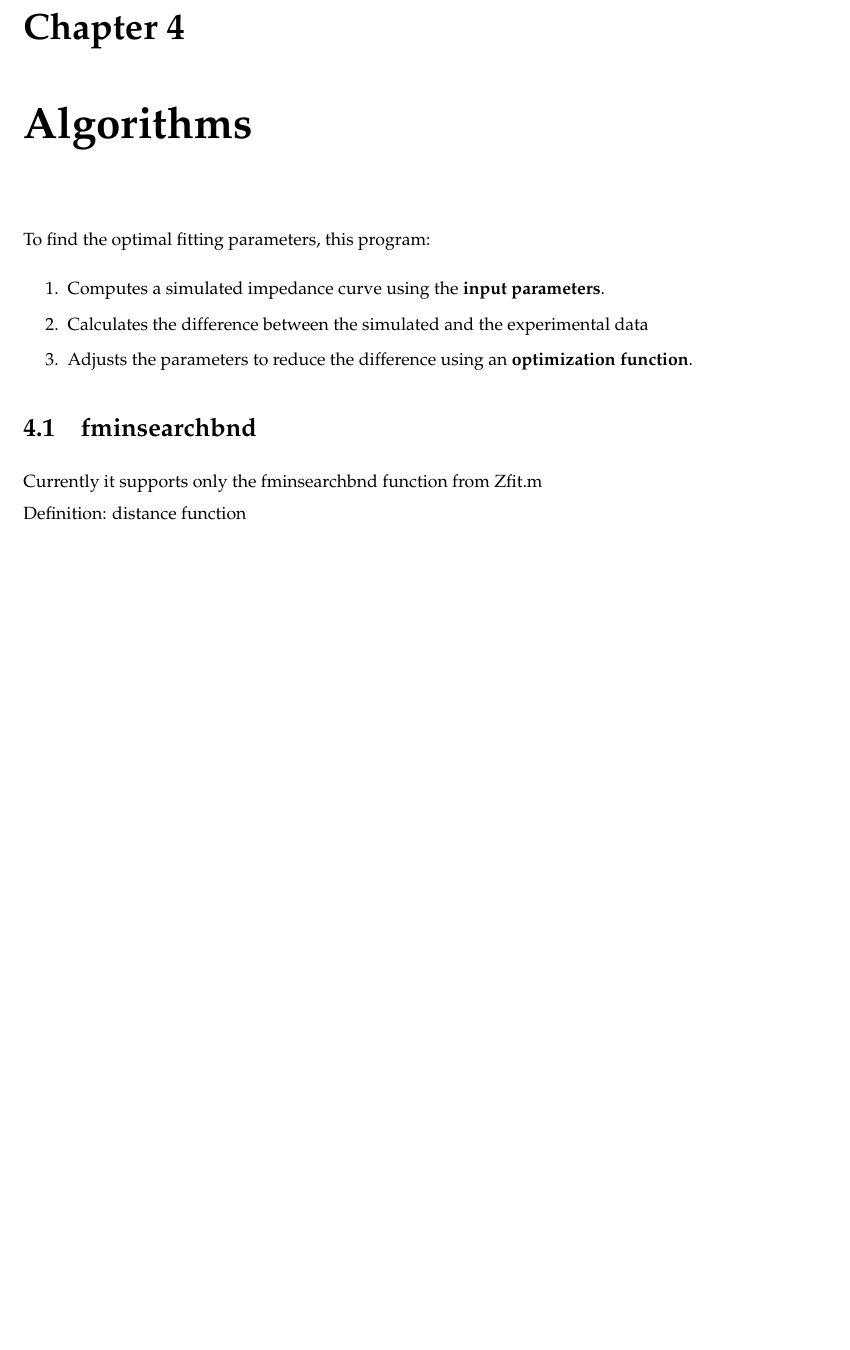
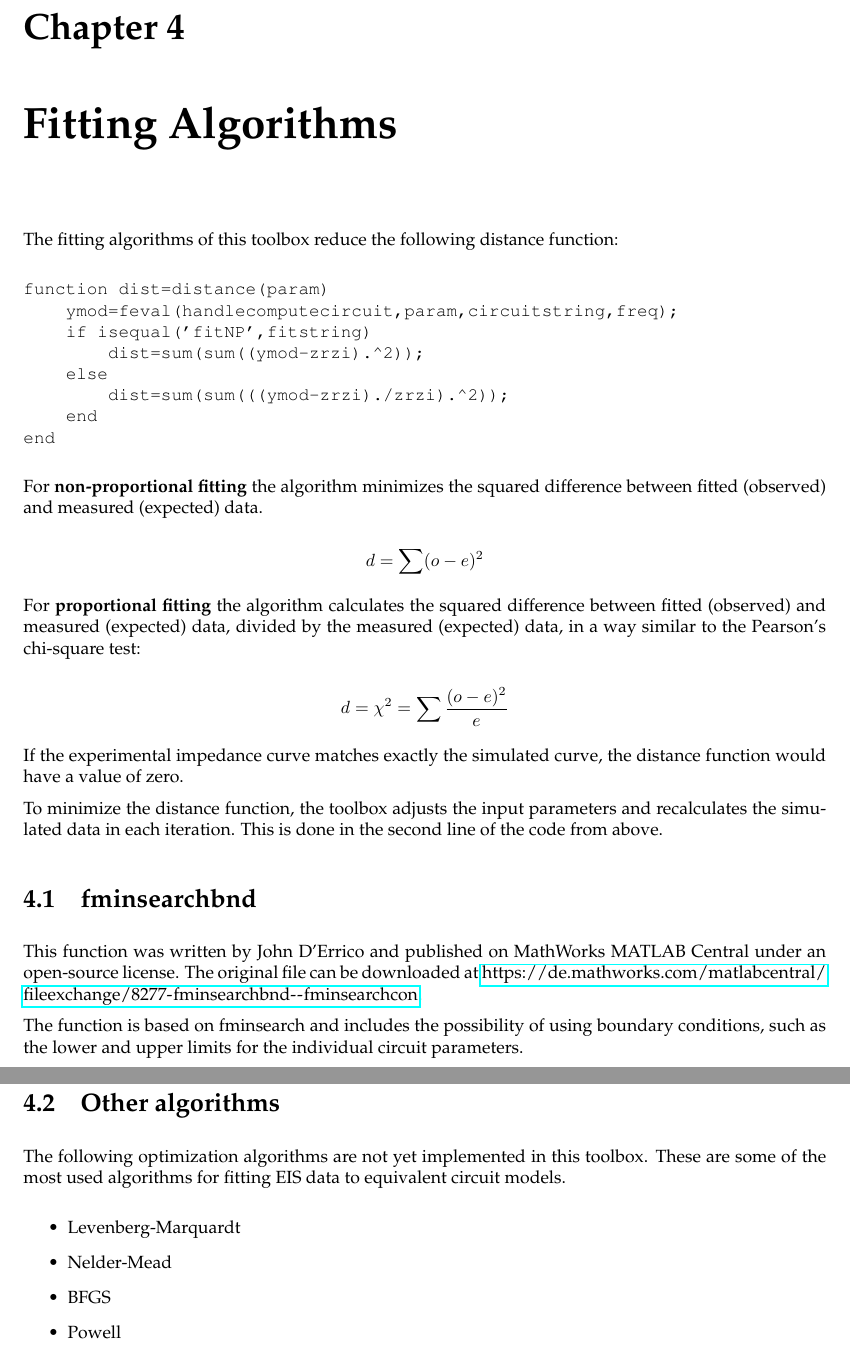
Before and after one commit to Sokoloco/eistoolbox, a LaTeX book (documentation/manual.tex): part of page 9 of 11 before the commit and two parts of pages 9 and 10 of 12 after it, the two joined at a grey line, cut so that both start at the same text, the shorter picture padded with empty space. Compiled offline with pdfLaTeX.

Commit message:
Updated documentation (algorithms)

```diff
--- a/documentation/manual.tex
+++ b/documentation/manual.tex
@@ -7,6 +7,7 @@
 \usepackage{graphicx}
 \graphicspath{{../images/}}
 \usepackage{hyperref}
+\urlstyle{same}
 \usepackage{amsmath}
 \usepackage{amsfonts}
 \usepackage{amssymb}
@@ -200,23 +249,52 @@ It will also include the error percentages of every fitting parameter, as well a
 \includegraphics[width=10cm]{scr_results.png}
 
 
-\chapter{Algorithms}
+\chapter{Fitting Algorithms}
 
-To find the optimal fitting parameters, this program:
-
-\begin{enumerate}
-\item Computes a simulated impedance curve using the \textbf{input parameters}.
-\item Calculates the difference between the simulated and the experimental data
-\item Adjusts the parameters to reduce the difference using an \textbf{optimization function}.
-\end{enumerate}
+The fitting algorithms of this toolbox reduce the following distance function:
 
 
+\begin{verbatim}
+function dist=distance(param)
+    ymod=feval(handlecomputecircuit,param,circuitstring,freq);
+    if isequal('fitNP',fitstring)
+        dist=sum(sum((ymod-zrzi).^2));
+    else
+        dist=sum(sum(((ymod-zrzi)./zrzi).^2));
+    end
+end
+\end{verbatim}
+
+
+For \textbf{non-proportional fitting} the algorithm minimizes the squared difference between fitted (observed) and measured (expected) data.
+
+\[ d = \sum(o-e)^2 \]
+
+For \textbf{proportional fitting} the algorithm calculates the squared difference between fitted (observed) and measured (expected) data, divided by the measured (expected) data, in a way similar to the Pearson's chi-square test:
+
+\[ d = \chi^2 = \sum \dfrac{(o-e)^2}{e} \]
+
+If the experimental impedance curve matches exactly the simulated curve, the distance function would have a value of zero.
+
+To minimize the distance function, the toolbox adjusts the input parameters and recalculates the simulated data in each iteration. This is done in the second line of the code from above.
 
 \section{fminsearchbnd}
 
-Currently it supports only the fminsearchbnd function from Zfit.m
+This function was written by John D'Errico and published on MathWorks MATLAB Central under an open-source license. The original file can be downloaded at \url{https://de.mathworks.com/matlabcentral/fileexchange/8277-fminsearchbnd--fminsearchcon}.
 
-Definition: distance function
+The function is based on fminsearch and includes the possibility of using boundary conditions, such as the lower and upper limits for the individual circuit parameters.
+
+\section{Other algorithms}
+
+The following optimization algorithms are not yet implemented in this toolbox. These are some of the most used algorithms for fitting EIS data to equivalent circuit models.
+
+\begin{itemize}
+	\item Levenberg-Marquardt
+	\item Nelder-Mead
+	\item BFGS
+	\item Powell
+\end{itemize}
+
 
 
 \chapter{Statistics}
```
Also changed, not shown: documentation/manual.pdf, documentation/manual.tex (70 more changed lines).
